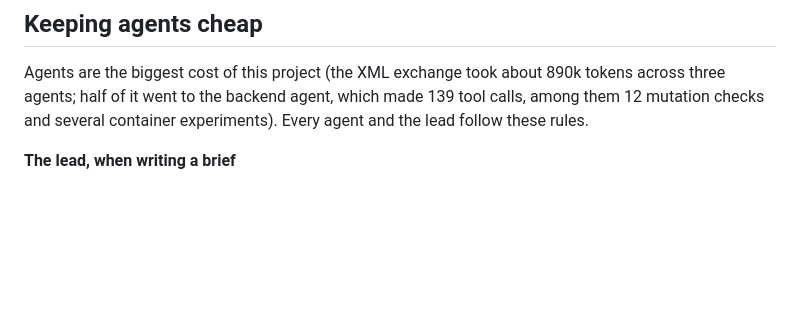
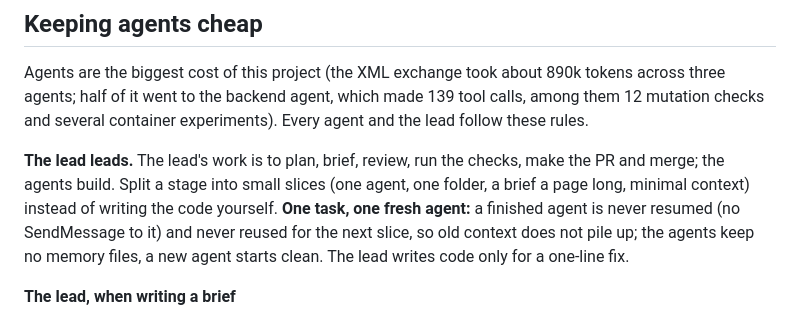
Before and after one commit to Shlykoff/aws-starter, a Markdown page: .claude/CLAUDE.md, the part around the change. GitHub-like rendering; blank space fills up the shorter version.

Commit message:
The lead leads: small tasks, one fresh agent each (#45)
Working agreement: the lead plans, briefs, reviews, runs the checks and
makes the PR; the agents build small slices with minimal context. One
task, one fresh agent: a finished agent is not resumed, so old context
does not pile up (the agents keep no memory files).

```diff
--- a/.claude/CLAUDE.md
+++ b/.claude/CLAUDE.md
@@ -44,6 +44,12 @@ explained in two sentences, simplify it, or write down why in the README "Decisi
 Agents are the biggest cost of this project (the XML exchange took about 890k tokens across
 three agents; half of it went to the backend agent, which made 139 tool calls, among them 12
 mutation checks and several container experiments). Every agent and the lead follow these rules.
+
+**The lead leads.** The lead's work is to plan, brief, review, run the checks, make the PR and merge;
+the agents build. Split a stage into small slices (one agent, one folder, a brief a page long, minimal
+context) instead of writing the code yourself. **One task, one fresh agent:** a finished agent is never
+resumed (no SendMessage to it) and never reused for the next slice, so old context does not pile up;
+the agents keep no memory files, a new agent starts clean. The lead writes code only for a one-line fix.
 
 **The lead, when writing a brief**
 - The brief holds only what is specific to the task: the goal, the exact files or folders, the
```
